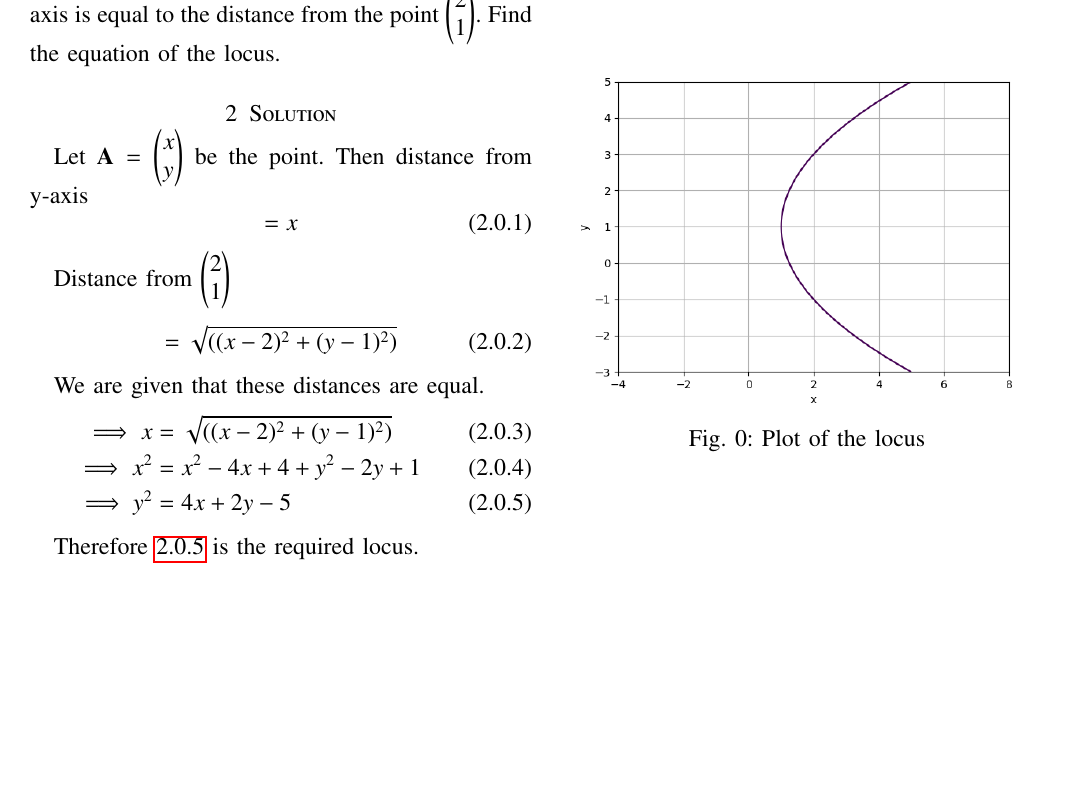
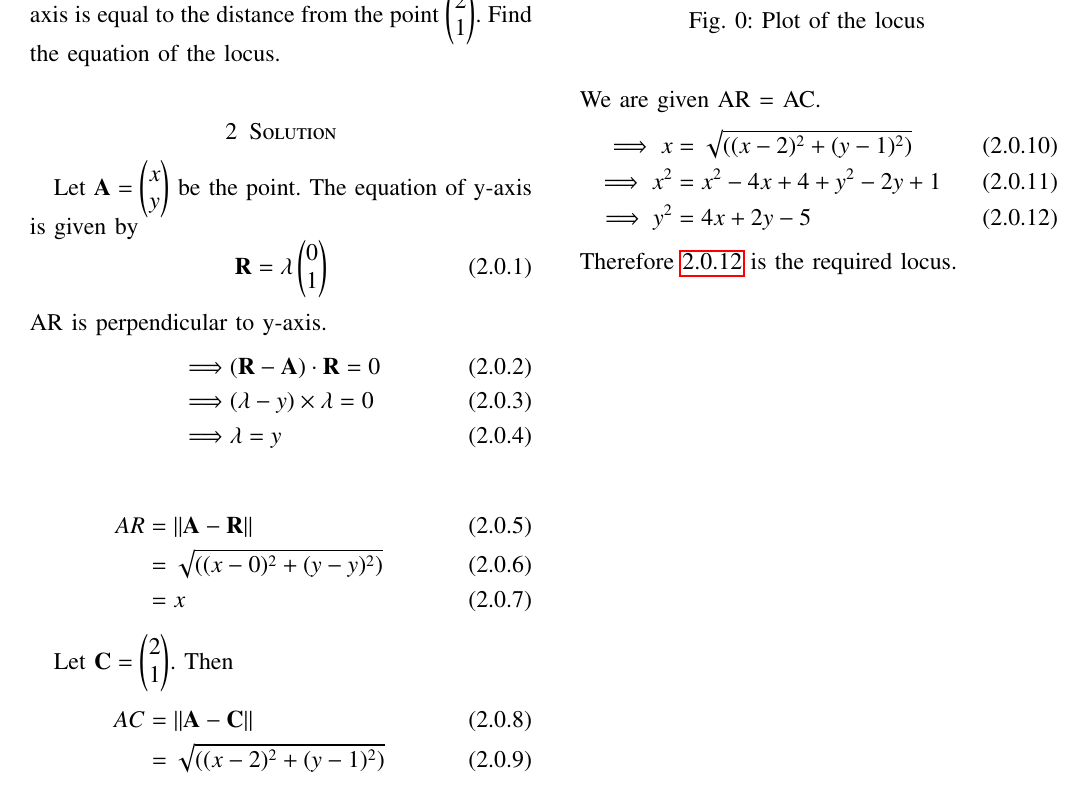
Before and after one commit to Dishank422/EE3900, a LaTeX problem sheet (assignment4/Assignment4.tex): part of the page, cut so that both start at the same text, the shorter picture padded with empty space. Compiled offline with pdfLaTeX.

Commit message:
vectorized

```diff
--- a/assignment4/Assignment4.tex
+++ b/assignment4/Assignment4.tex
@@ -145,17 +145,30 @@ https://github.com/Dishank422/EE3900/blob/main/assignment4/Assignment4.tex
 A point moves so that it's distance from the y-axis is equal to the distance from the point $\myvec{2\\1}$. Find the equation of the locus.
 
 \section{Solution}
-Let $\vec{A} = \myvec{x\\y}$ be the point. Then distance from y-axis
+Let $\vec{A} = \myvec{x\\y}$ be the point. The equation of y-axis is given by
 \begin{equation}
-    = x
+    \vec{R} = \lambda \myvec{0\\1}
 \end{equation}
+AR is perpendicular to y-axis.
+\begin{align}
+    \implies &(\vec{R} - \vec{A})\cdot \vec{R} = 0\\
+    \implies &(\lambda - y)\times \lambda = 0\\
+    \implies &\lambda = y
+\end{align}
 
-Distance from $\myvec{2\\1}$
-\begin{equation}
-    = \sqrt{((x-2)^2+(y-1)^2)}
-\end{equation}
+\begin{align}
+    AR &= \norm{\vec{A} - \vec{R}}\\
+       &= \sqrt{((x-0)^2+(y-y)^2)}\\
+       &= x
+\end{align}
 
-We are given that these distances are equal.
+Let $\vec{C} = \myvec{2\\1}$. Then
+\begin{align}
+    AC &= \norm{\vec{A} - \vec{C}}\\
+       &= \sqrt{((x-2)^2+(y-1)^2)}
+\end{align}
+
+We are given AR = AC.
 \begin{align}
     \implies x &= \sqrt{((x-2)^2+(y-1)^2)}\\
     \implies x^2 &= x^2-4x+4+y^2-2y+1\\
```
Also changed, not shown: assignment4/Assignment4.pdf.
